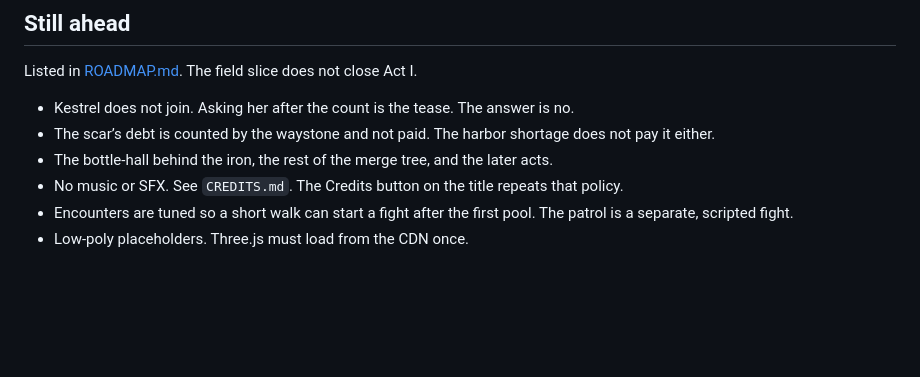
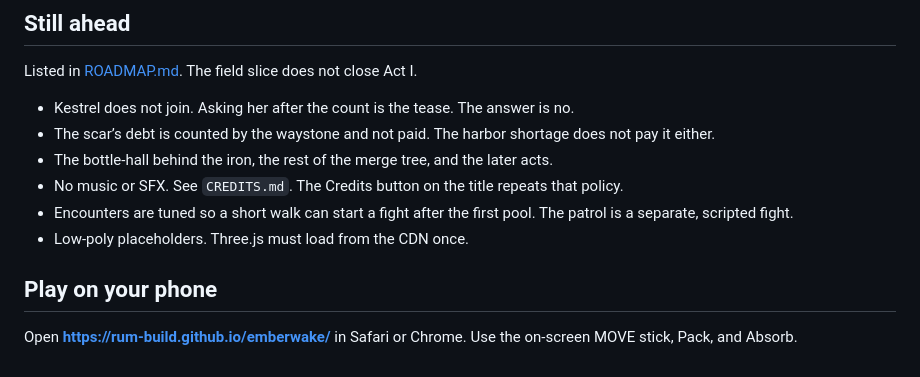
Before and after one commit to Rum-build/emberwake, a Markdown page: README.md, the part around the change. GitHub-like rendering; blank space fills up the shorter version.

Commit message:
Docs: phone play URL on GitHub Pages

```diff
--- a/README.md
+++ b/README.md
@@ -74,3 +74,7 @@ Listed in [ROADMAP.md](ROADMAP.md). The field slice does not close Act I.
 - No music or SFX. See `CREDITS.md`. The Credits button on the title repeats that policy.
 - Encounters are tuned so a short walk can start a fight after the first pool. The patrol is a separate, scripted fight.
 - Low-poly placeholders. Three.js must load from the CDN once.
+
+## Play on your phone
+
+Open **https://rum-build.github.io/emberwake/** in Safari or Chrome. Use the on-screen MOVE stick, Pack, and Absorb.
```
